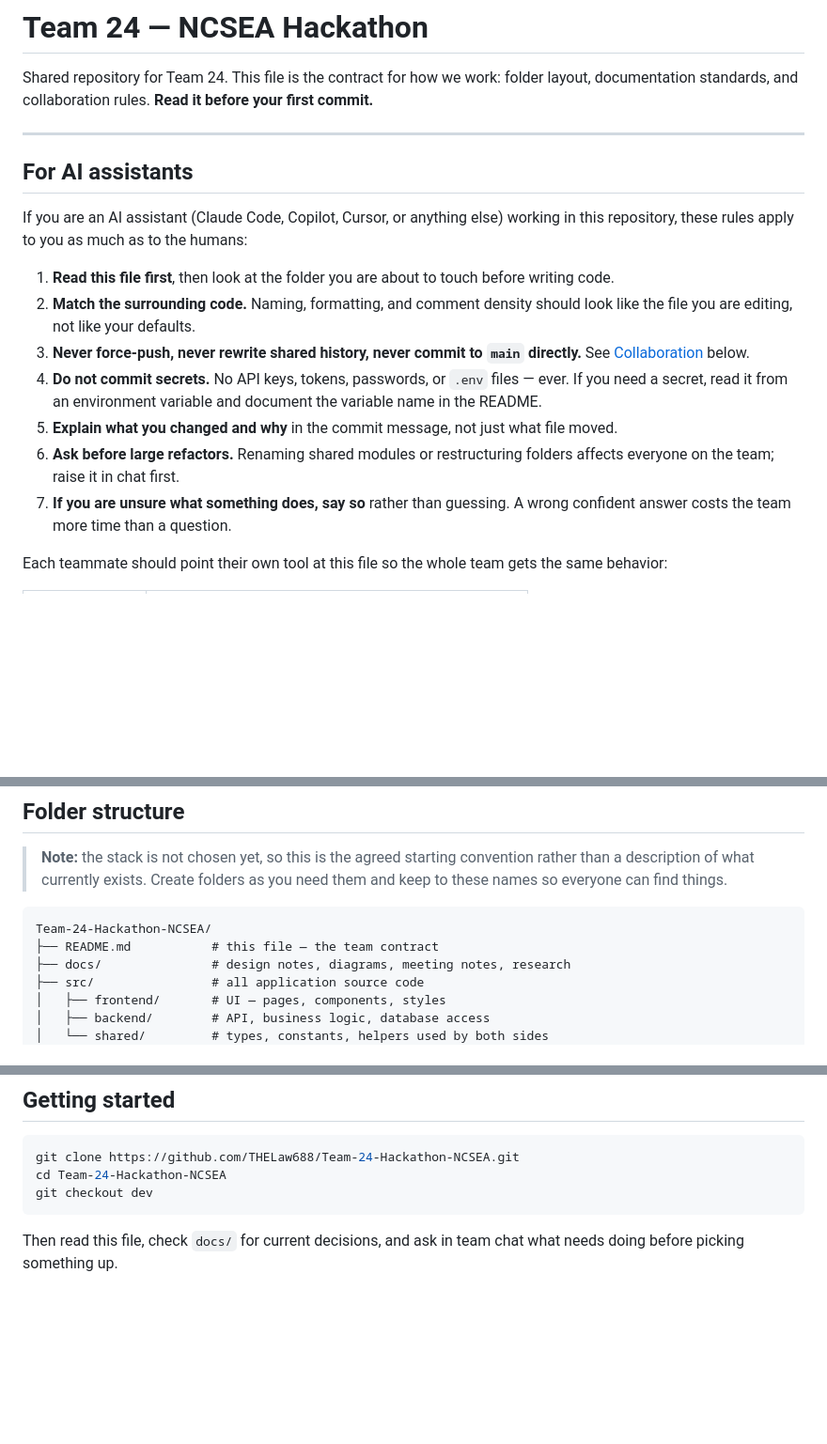
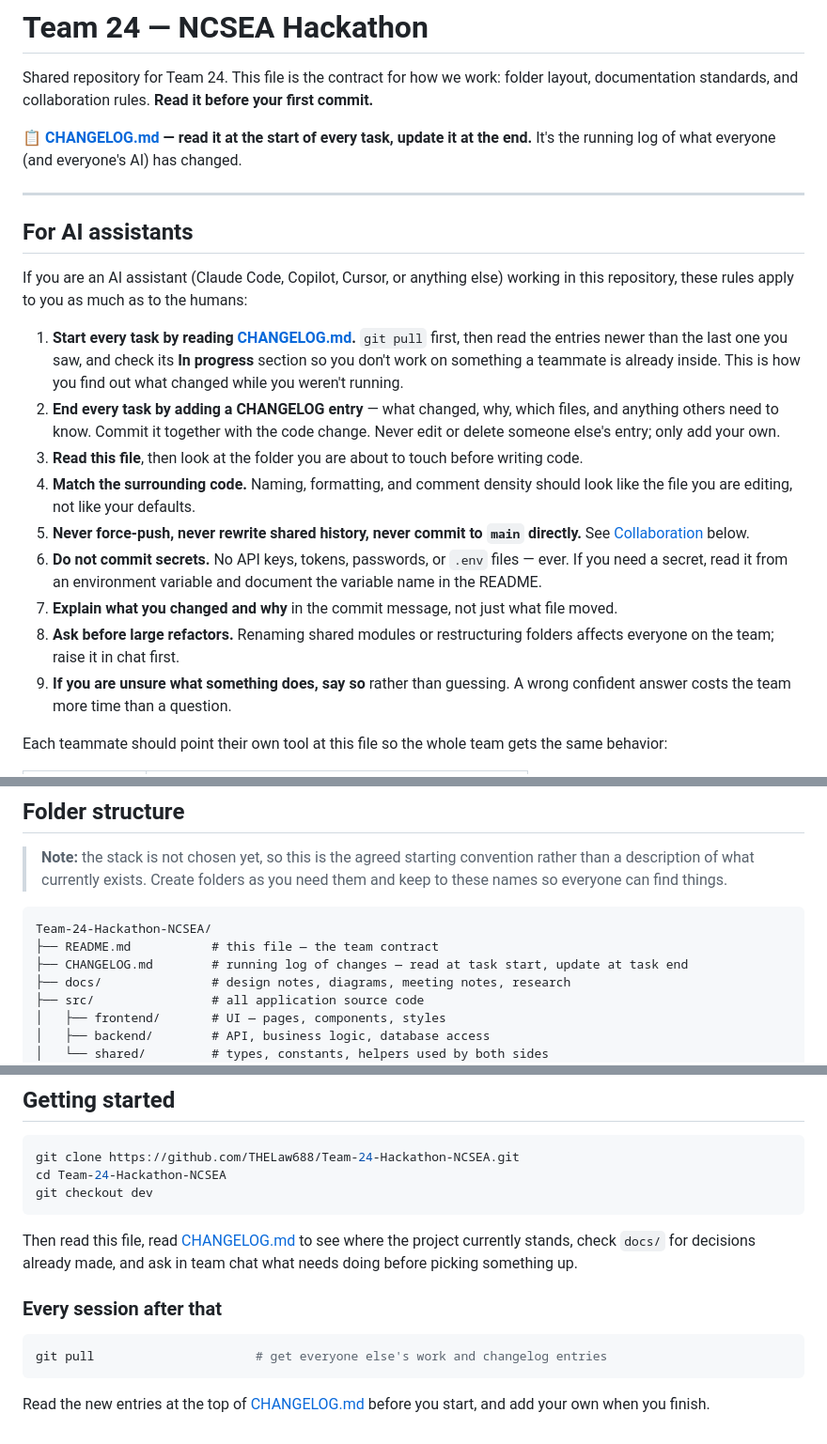
Before and after one commit to THELaw688/Team-17-Hackathon-NCSEA, a Markdown page: README.md, 3 parts joined by grey strips. Shown at 94% size. Drawn GitHub-style; blank space fills up the shorter version.

Commit message:
Add CHANGELOG with read-at-start/update-at-end protocol, link from README

````diff
--- a/README.md
+++ b/README.md
@@ -2,6 +2,9 @@
 
 Shared repository for Team 24. This file is the contract for how we work: folder layout,
 documentation standards, and collaboration rules. **Read it before your first commit.**
+
+📋 **[CHANGELOG.md](CHANGELOG.md) — read it at the start of every task, update it at the end.**
+It's the running log of what everyone (and everyone's AI) has changed.
 
 ---
 
@@ -10,17 +13,24 @@ documentation standards, and collaboration rules. **Read it before your first co
 If you are an AI assistant (Claude Code, Copilot, Cursor, or anything else) working in this
 repository, these rules apply to you as much as to the humans:
 
-1. **Read this file first**, then look at the folder you are about to touch before writing code.
-2. **Match the surrounding code.** Naming, formatting, and comment density should look like the
+1. **Start every task by reading [CHANGELOG.md](CHANGELOG.md).** `git pull` first, then read the
+   entries newer than the last one you saw, and check its **In progress** section so you don't
+   work on something a teammate is already inside. This is how you find out what changed while you
+   weren't running.
+2. **End every task by adding a CHANGELOG entry** — what changed, why, which files, and anything
+   others need to know. Commit it together with the code change. Never edit or delete someone
+   else's entry; only add your own.
+3. **Read this file**, then look at the folder you are about to touch before writing code.
+4. **Match the surrounding code.** Naming, formatting, and comment density should look like the
    file you are editing, not like your defaults.
-3. **Never force-push, never rewrite shared history, never commit to `main` directly.** See
+5. **Never force-push, never rewrite shared history, never commit to `main` directly.** See
    [Collaboration](#collaboration) below.
-4. **Do not commit secrets.** No API keys, tokens, passwords, or `.env` files — ever. If you need
+6. **Do not commit secrets.** No API keys, tokens, passwords, or `.env` files — ever. If you need
    a secret, read it from an environment variable and document the variable name in the README.
-5. **Explain what you changed and why** in the commit message, not just what file moved.
-6. **Ask before large refactors.** Renaming shared modules or restructuring folders affects
+7. **Explain what you changed and why** in the commit message, not just what file moved.
+8. **Ask before large refactors.** Renaming shared modules or restructuring folders affects
    everyone on the team; raise it in chat first.
-7. **If you are unsure what something does, say so** rather than guessing. A wrong confident
+9. **If you are unsure what something does, say so** rather than guessing. A wrong confident
    answer costs the team more time than a question.
 
 Each teammate should point their own tool at this file so the whole team gets the same behavior:
@@ -42,6 +52,7 @@ Each teammate should point their own tool at this file so the whole team gets th
 ```
 Team-24-Hackathon-NCSEA/
 ├── README.md           # this file — the team contract
+├── CHANGELOG.md        # running log of changes — read at task start, update at task end
 ├── docs/               # design notes, diagrams, meeting notes, research
 ├── src/                # all application source code
 │   ├── frontend/       # UI — pages, components, styles
@@ -205,5 +216,15 @@ cd Team-24-Hackathon-NCSEA
 git checkout dev
 ```
 
-Then read this file, check `docs/` for current decisions, and ask in team chat what needs doing
-before picking something up.
+Then read this file, read [CHANGELOG.md](CHANGELOG.md) to see where the project currently stands,
+check `docs/` for decisions already made, and ask in team chat what needs doing before picking
+something up.
+
+### Every session after that
+
+```bash
+git pull                      # get everyone else's work and changelog entries
+```
+
+Read the new entries at the top of [CHANGELOG.md](CHANGELOG.md) before you start, and add your own
+when you finish.
````
Also changed, not shown: CHANGELOG.md (added, +92 -0 lines).
